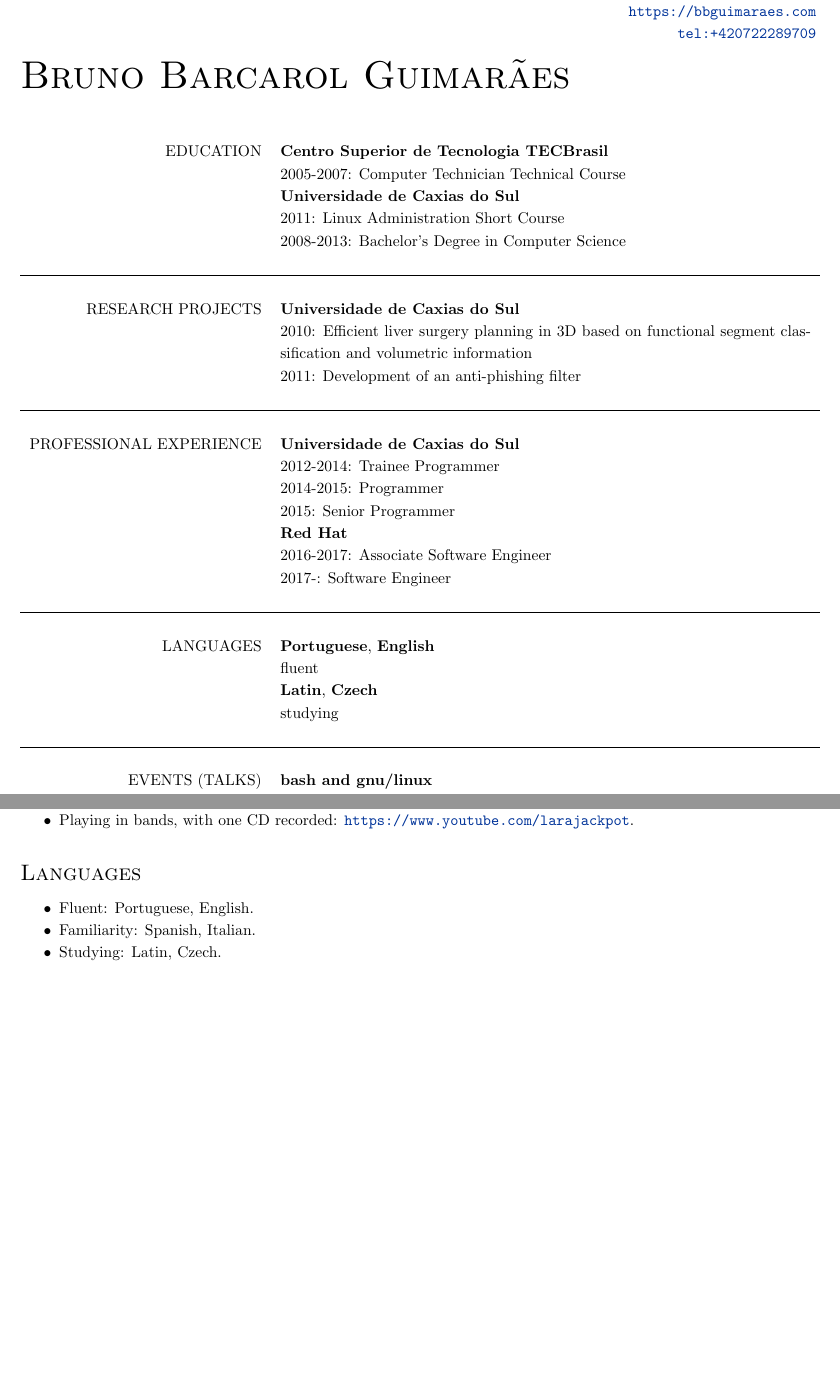
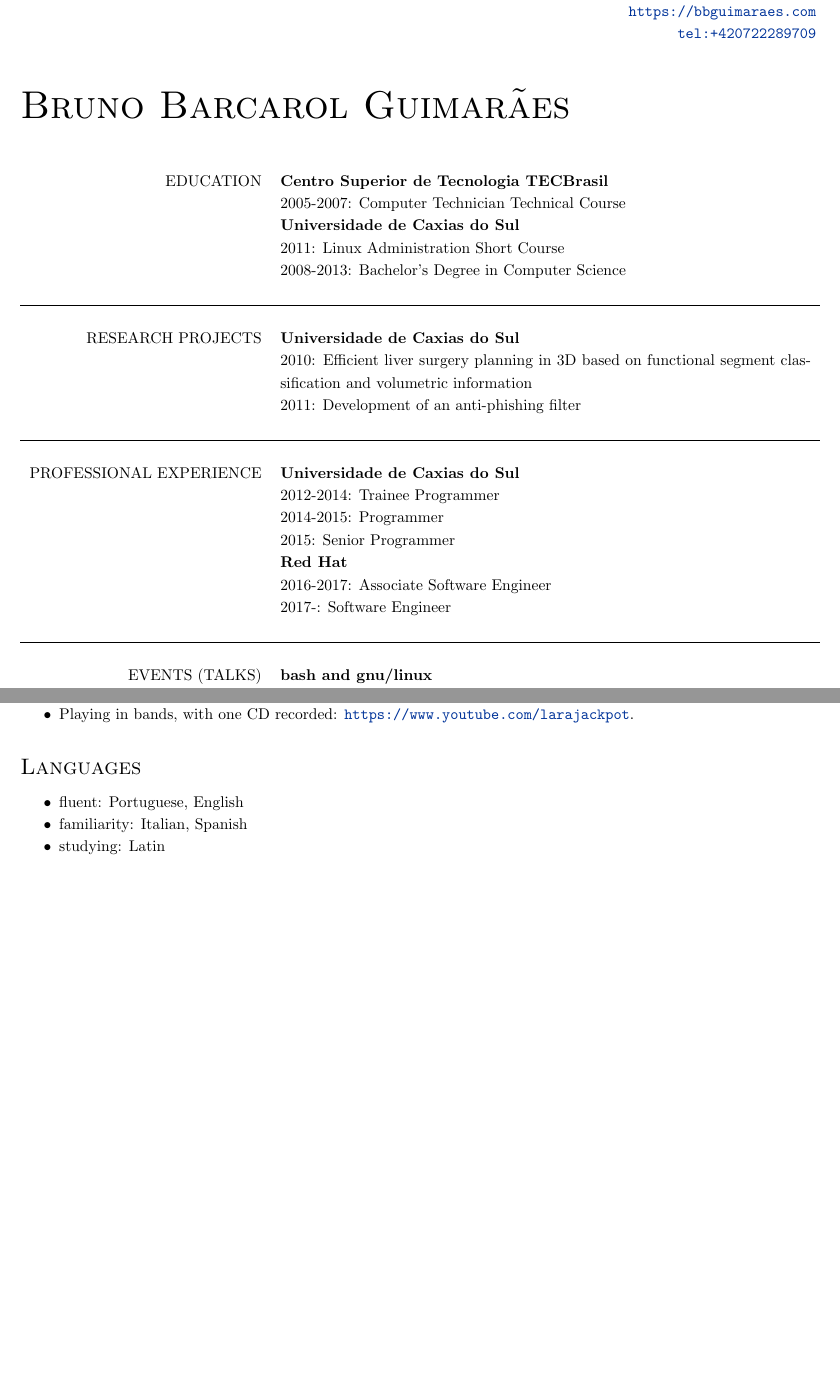
Before and after one commit to bbguimaraes/cv, a LaTeX CV (cv.tex, which reads others.tex, overview.tex): two parts of pages 1 and 7 of 7, joined at a grey line, cut so that both start at the same text, the shorter picture padded with empty space. Compiled offline with pdfLaTeX.

Commit message:
Update languages

```diff
--- a/others.tex
+++ b/others.tex
@@ -139,7 +139,7 @@ Presentations and source files at \url{https://bbguimaraes.com/talks}.
 \subsection*{Languages}
 
 \begin{itemize}
-    \item Fluent: Portuguese, English.
-    \item Familiarity: Spanish, Italian.
-    \item Studying: Latin, Czech.
+    \item fluent: Portuguese, English
+    \item familiarity: Italian, Spanish
+    \item studying: Latin
 \end{itemize}
--- a/overview.tex
+++ b/overview.tex
@@ -4,7 +4,6 @@
     \url{tel:+420 722 289 709}
 \end{flushright}
 
-\vspace{-2\baselineskip}
 \section*{Bruno Barcarol Guimarães}
 \bigskip
 
@@ -32,12 +31,6 @@
     & 2016-2017: Associate Software Engineer \\
     & 2017-: Software Engineer
     \\\\ \hline \\
-    \uppercase{Languages}
-    & \textbf{Portuguese}, \textbf{English} \\
-    & fluent \\
-    & \textbf{Latin}, \textbf{Czech} \\
-    & studying
-    \\\\ \hline \\
     \uppercase{Events (talks)}
     & \textbf{bash and gnu/linux} \\
     & 2013: TchêLinux Caxias \\
```
